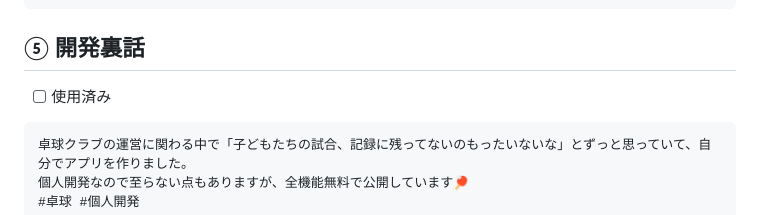
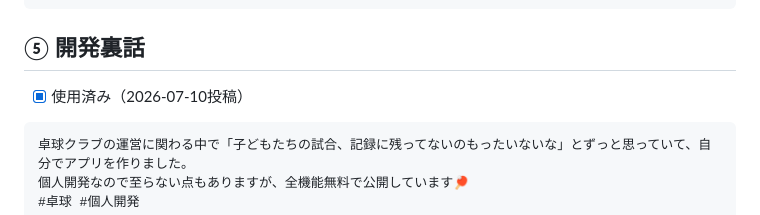
Before and after one commit to jdagital-dot/takkyu-note, a Markdown page: docs/x-post-ideas.md, the part around the change. GitHub-like rendering.

Commit message:
docs: X投稿⑤を使用済みにマーク
Co-Authored-By: Claude Fable 5 <noreply@anthropic.com>

````diff
--- a/docs/x-post-ideas.md
+++ b/docs/x-post-ideas.md
@@ -48,7 +48,7 @@
 
 ## ⑤ 開発裏話
 
-- [ ] 使用済み
+- [x] 使用済み（2026-07-10投稿）
 
 ```
 卓球クラブの運営に関わる中で「子どもたちの試合、記録に残ってないのもったいないな」とずっと思っていて、自分でアプリを作りました。
````
